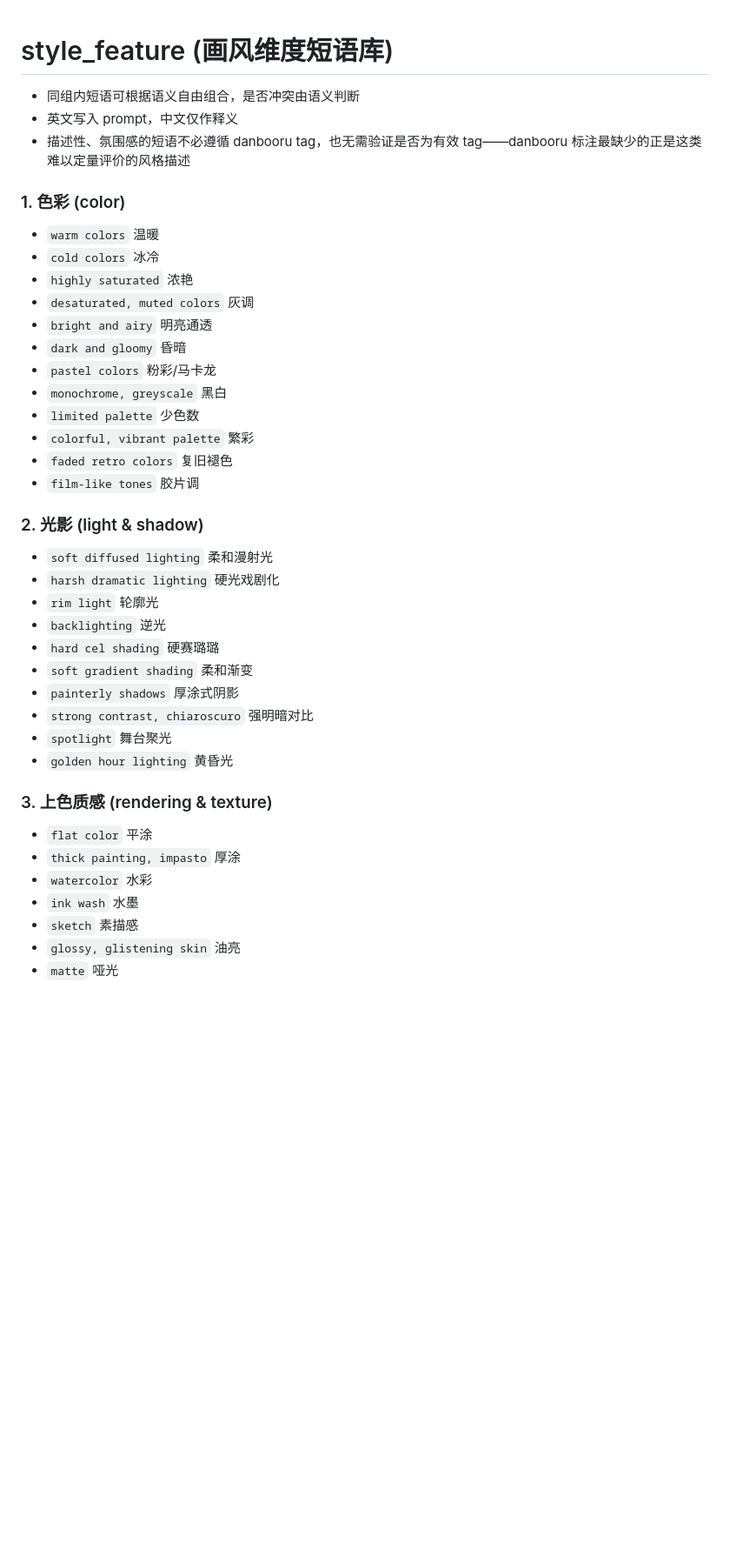
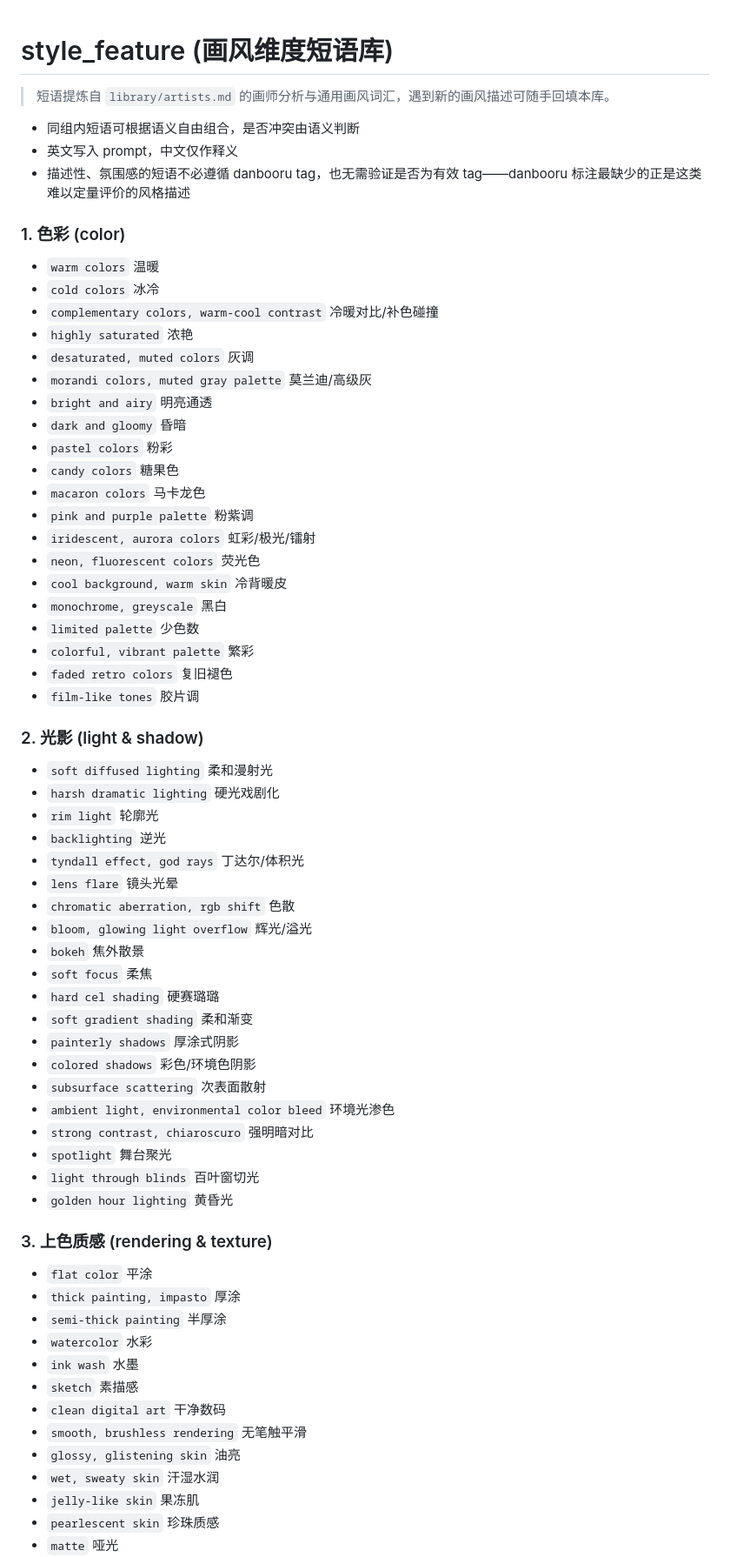
Before and after one commit to crclz/ImageAutoPrompt, a Markdown page: library/style_feature.md, the part around one of its changes. Shown at 87% size. Rendered like a GitHub page; blank space fills up the shorter version.

```diff
--- a/library/style_feature.md
+++ b/library/style_feature.md
@@ -1,4 +1,6 @@
 # style_feature (画风维度短语库)
+
+> 短语提炼自 `library/artists.md` 的画师分析与通用画风词汇，遇到新的画风描述可随手回填本库。
 
 - 同组内短语可根据语义自由组合，是否冲突由语义判断
 - 英文写入 prompt，中文仅作释义
@@ -7,11 +9,19 @@
 ### 1. 色彩 (color)
 - `warm colors` 温暖
 - `cold colors` 冰冷
+- `complementary colors, warm-cool contrast` 冷暖对比/补色碰撞
 - `highly saturated` 浓艳
 - `desaturated, muted colors` 灰调
+- `morandi colors, muted gray palette` 莫兰迪/高级灰
 - `bright and airy` 明亮通透
 - `dark and gloomy` 昏暗
-- `pastel colors` 粉彩/马卡龙
+- `pastel colors` 粉彩
+- `candy colors` 糖果色
+- `macaron colors` 马卡龙色
+- `pink and purple palette` 粉紫调
+- `iridescent, aurora colors` 虹彩/极光/镭射
+- `neon, fluorescent colors` 荧光色
+- `cool background, warm skin` 冷背暖皮
 - `monochrome, greyscale` 黑白
 - `limited palette` 少色数
 - `colorful, vibrant palette` 繁彩
@@ -23,18 +33,34 @@
 - `harsh dramatic lighting` 硬光戏剧化
 - `rim light` 轮廓光
 - `backlighting` 逆光
+- `tyndall effect, god rays` 丁达尔/体积光
+- `lens flare` 镜头光晕
+- `chromatic aberration, rgb shift` 色散
+- `bloom, glowing light overflow` 辉光/溢光
+- `bokeh` 焦外散景
+- `soft focus` 柔焦
 - `hard cel shading` 硬赛璐璐
 - `soft gradient shading` 柔和渐变
 - `painterly shadows` 厚涂式阴影
+- `colored shadows` 彩色/环境色阴影
+- `subsurface scattering` 次表面散射
+- `ambient light, environmental color bleed` 环境光渗色
 - `strong contrast, chiaroscuro` 强明暗对比
 - `spotlight` 舞台聚光
+- `light through blinds` 百叶窗切光
 - `golden hour lighting` 黄昏光
 
 ### 3. 上色质感 (rendering & texture)
 - `flat color` 平涂
 - `thick painting, impasto` 厚涂
+- `semi-thick painting` 半厚涂
 - `watercolor` 水彩
 - `ink wash` 水墨
 - `sketch` 素描感
+- `clean digital art` 干净数码
+- `smooth, brushless rendering` 无笔触平滑
 - `glossy, glistening skin` 油亮
+- `wet, sweaty skin` 汗湿水润
+- `jelly-like skin` 果冻肌
+- `pearlescent skin` 珍珠质感
 - `matte` 哑光
```
Also changed, not shown: other parts of library/style_feature.md (+70 -5 lines).
